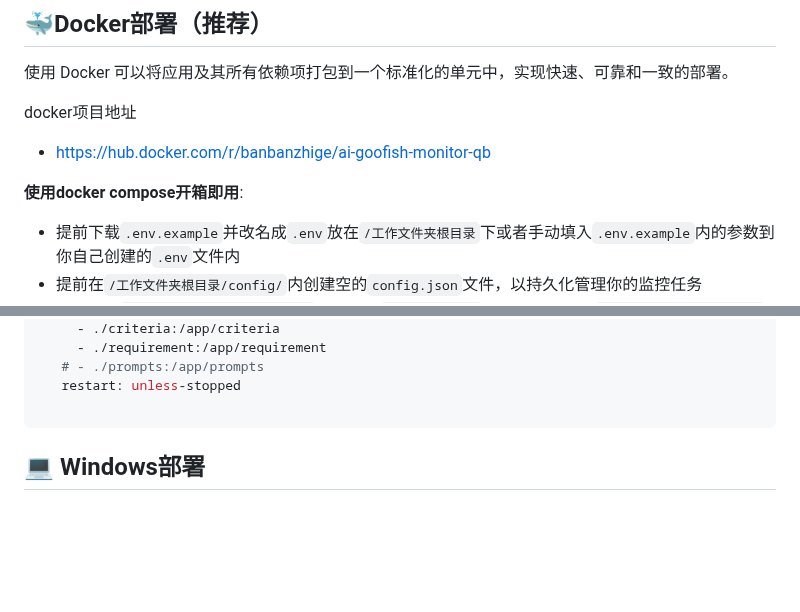
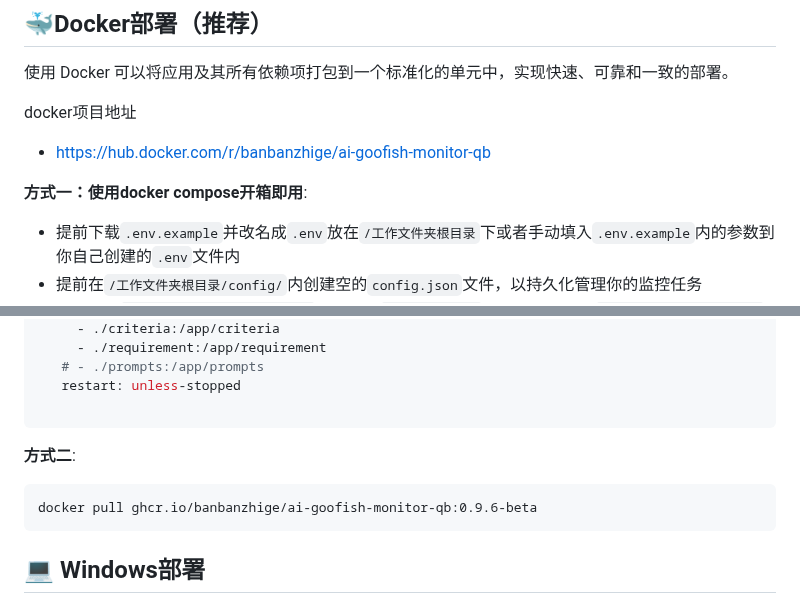
Before and after one commit to banbanzhige/ai-goofish-monitor-QB, a Markdown page: README.md, 2 parts joined by grey strips. Drawn GitHub-style; blank space fills up the shorter version.

````diff
--- a/README.md
+++ b/README.md
@@ -288,7 +288,7 @@ docker项目地址
 
 
 
-**使用docker compose开箱即用**:
+**方式一：使用docker compose开箱即用**:
 
   - 提前下载`.env.example`并改名成`.env`放在`/工作文件夹根目录`下或者手动填入`.env.example`内的参数到你自己创建的`.env`文件内
   - 提前在`/工作文件夹根目录/config/`内创建空的`config.json`文件，以持久化管理你的监控任务
@@ -315,7 +315,10 @@ services:
 
 ```
 
-
+**方式二**:
+```
+docker pull ghcr.io/banbanzhige/ai-goofish-monitor-qb:0.9.6-beta
+```
 
 
 
````
